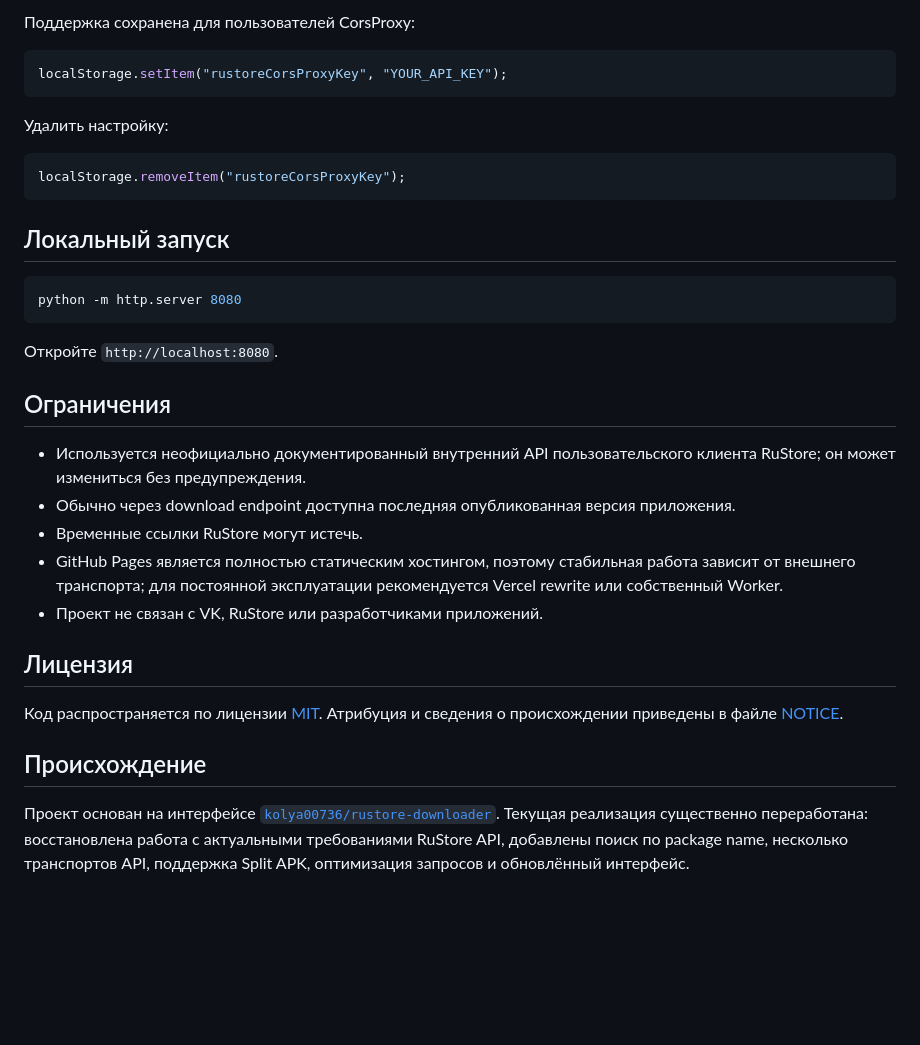
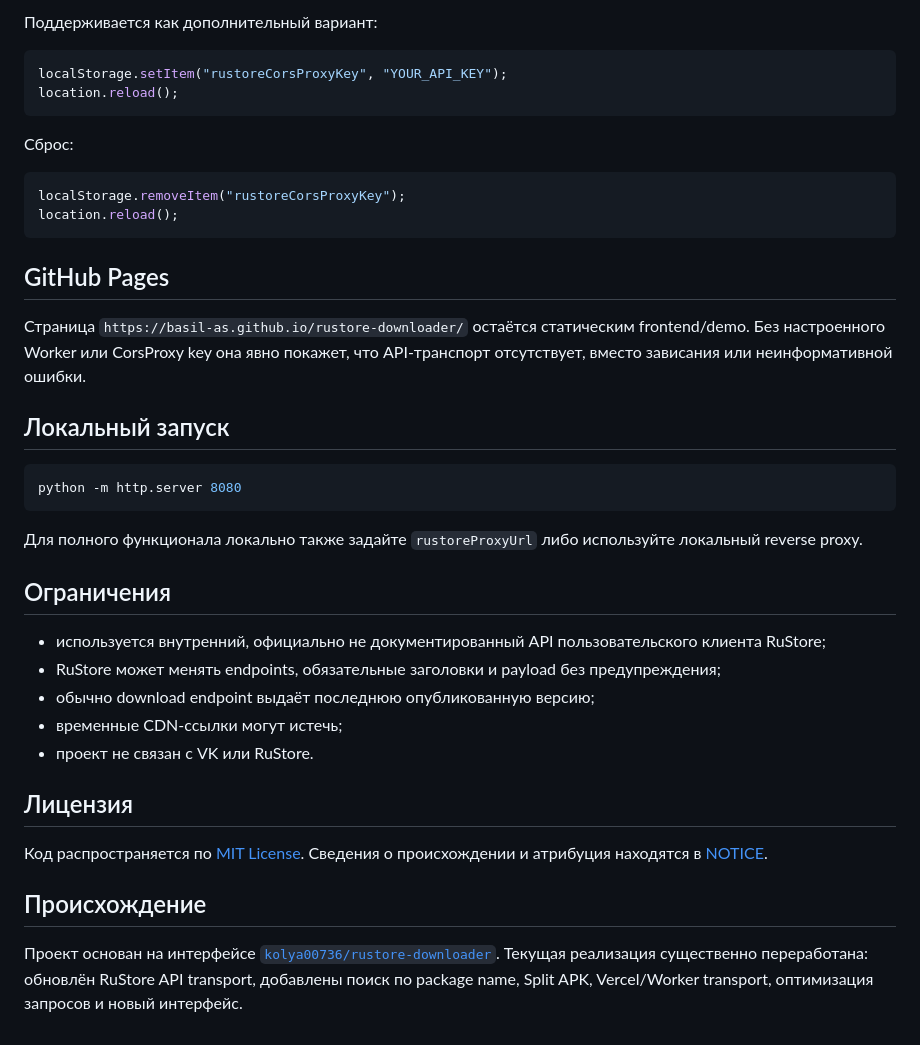
Before and after one commit to Basil-AS/rustore-downloader, a Markdown page: README.md, the part around one of its changes. Rendered like a GitHub page; blank space fills up the shorter version.

````diff
--- a/README.md
+++ b/README.md
@@ -94,15 +79,21 @@ Worker ограничивает target только доменом `backapi.rust
 
-Поддержка сохранена для пользователей CorsProxy:
+Поддерживается как дополнительный вариант:
 
 ```js
 localStorage.setItem("rustoreCorsProxyKey", "YOUR_API_KEY");
+location.reload();
 ```
 
-Удалить настройку:
+Сброс:
 
 ```js
 localStorage.removeItem("rustoreCorsProxyKey");
+location.reload();
 ```
+
+## GitHub Pages
+
+Страница `https://basil-as.github.io/rustore-downloader/` остаётся статическим frontend/demo. Без настроенного Worker или CorsProxy key она явно покажет, что API-транспорт отсутствует, вместо зависания или неинформативной ошибки.
 
 ## Локальный запуск
 
@@ -110,20 +101,20 @@ localStorage.removeItem("rustoreCorsProxyKey");
 python -m http.server 8080
 ```
 
-Откройте `http://localhost:8080`.
+Для полного функционала локально также задайте `rustoreProxyUrl` либо используйте локальный reverse proxy.
 
 ## Ограничения
 
-- Используется неофициально документированный внутренний API пользовательского клиента RuStore; он может измениться без предупреждения.
-- Обычно через download endpoint доступна последняя опубликованная версия приложения.
-- Временные ссылки RuStore могут истечь.
-- GitHub Pages является полностью статическим хостингом, поэтому стабильная работа зависит от внешнего транспорта; для постоянной эксплуатации рекомендуется Vercel rewrite или собственный Worker.
-- Проект не связан с VK, RuStore или разработчиками приложений.
+- используется внутренний, официально не документированный API пользовательского клиента RuStore;
+- RuStore может менять endpoints, обязательные заголовки и payload без предупреждения;
+- обычно download endpoint выдаёт последнюю опубликованную версию;
+- временные CDN-ссылки могут истечь;
+- проект не связан с VK или RuStore.
 
 ## Лицензия
 
-Код распространяется по лицензии [MIT](./LICENSE). Атрибуция и сведения о происхождении приведены в файле [NOTICE](./NOTICE).
+Код распространяется по [MIT License](./LICENSE). Сведения о происхождении и атрибуция находятся в [NOTICE](./NOTICE).
 
 ## Происхождение
 
-Проект основан на интерфейсе [`kolya00736/rustore-downloader`](https://github.com/kolya00736/rustore-downloader). Текущая реализация существенно переработана: восстановлена работа с актуальными требованиями RuStore API, добавлены поиск по package name, несколько транспортов API, поддержка Split APK, оптимизация запросов и обновлённый интерфейс.
+Проект основан на интерфейсе [`kolya00736/rustore-downloader`](https://github.com/kolya00736/rustore-downloader). Текущая реализация существенно переработана: обновлён RuStore API transport, добавлены поиск по package name, Split APK, Vercel/Worker transport, оптимизация запросов и новый интерфейс.
````
Also changed, not shown: other parts of README.md (+23 -38 lines).
